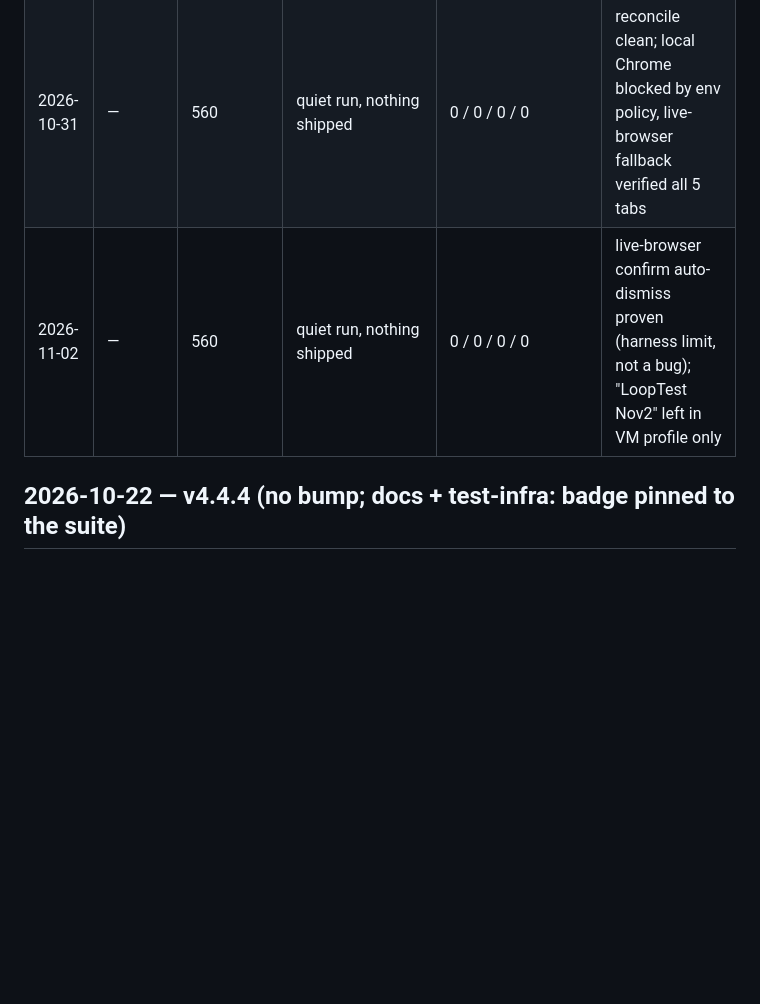
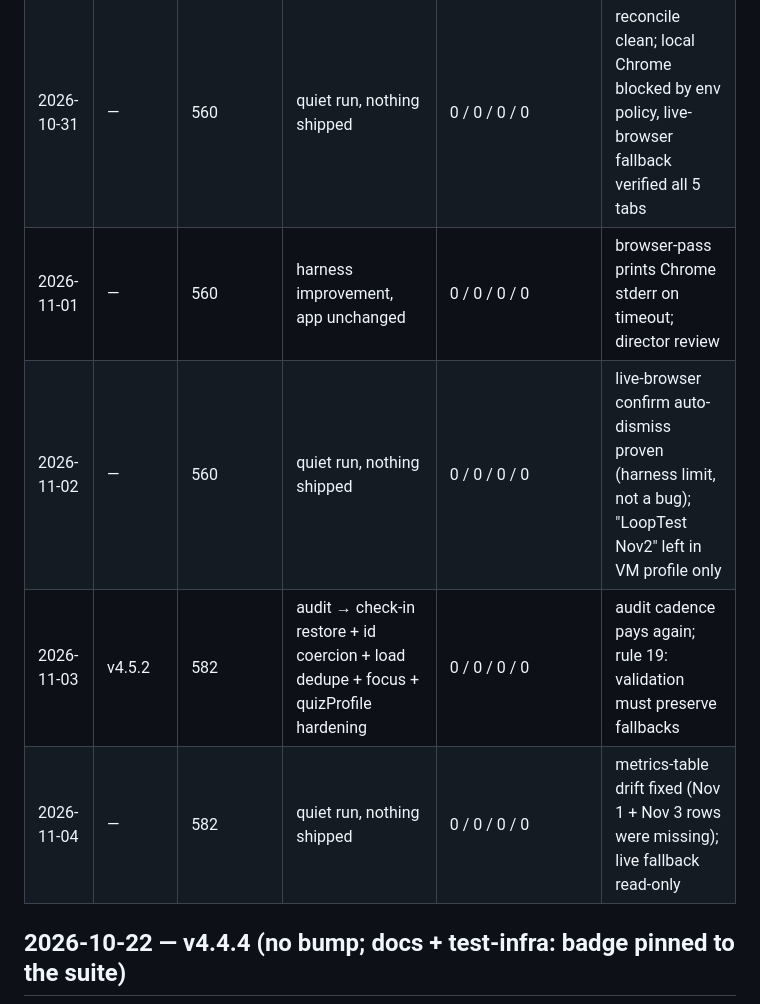
Before and after one commit to swimkevin/longterm-stock-lens, a Markdown page: docs/loop-log.md, the part around one of its changes. Rendered like a GitHub page; blank space fills up the shorter version.

```diff
--- a/docs/loop-log.md
+++ b/docs/loop-log.md
@@ -212,7 +222,10 @@ Director-of-FANG-AI project review (third person, hire-only-if-impressed): the r
 | 2026-10-29 | — | 511 | quiet run, nothing shipped | 0 / 0 / 0 / 0 | local Chrome blocked by env policy; live-browser fallback verified all 5 tabs |
 | 2026-10-30 | v4.5.1 | 560 | audit → 17 findings fixed (import honesty, focus, draft preservation, date hardening) | 0 / 0 / 0 / 0 | audit cadence pays again; negative-control run aborted once on a test null-deref, rerun complete |
 | 2026-10-31 | — | 560 | quiet run, nothing shipped | 0 / 0 / 0 / 0 | reconcile clean; local Chrome blocked by env policy, live-browser fallback verified all 5 tabs |
+| 2026-11-01 | — | 560 | harness improvement, app unchanged | 0 / 0 / 0 / 0 | browser-pass prints Chrome stderr on timeout; director review |
 | 2026-11-02 | — | 560 | quiet run, nothing shipped | 0 / 0 / 0 / 0 | live-browser confirm auto-dismiss proven (harness limit, not a bug); "LoopTest Nov2" left in VM profile only |
+| 2026-11-03 | v4.5.2 | 582 | audit → check-in restore + id coercion + load dedupe + focus + quizProfile hardening | 0 / 0 / 0 / 0 | audit cadence pays again; rule 19: validation must preserve fallbacks |
+| 2026-11-04 | — | 582 | quiet run, nothing shipped | 0 / 0 / 0 / 0 | metrics-table drift fixed (Nov 1 + Nov 3 rows were missing); live fallback read-only |
 
 ## 2026-10-22 — v4.4.4 (no bump; docs + test-infra: badge pinned to the suite)
 - Shipped: (1) fixed a real docs drift — the README shields badge still read 453 after the v4.4.4 bump to 455, and the per-suite split `(smoke 444 + edge probes 9)` was stale (true split: 446 + 9 = 455); TESTING.md had the same stale numbers; (2) new `tests/run.js` — `npm test` now runs through a runner that spawns both suites, streams their output unchanged, counts runtime `ok` lines per suite, and FAILS the build if the README badge or the per-suite split disagrees with the counts. Negative control verified (badge 999 → runner exits 1 with the exact mismatch). The runner's own confirmation line is deliberately not `ok`-prefixed so it can't pollute the count.
```
Also changed, not shown: other parts of docs/loop-log.md (+10 -0 lines).
